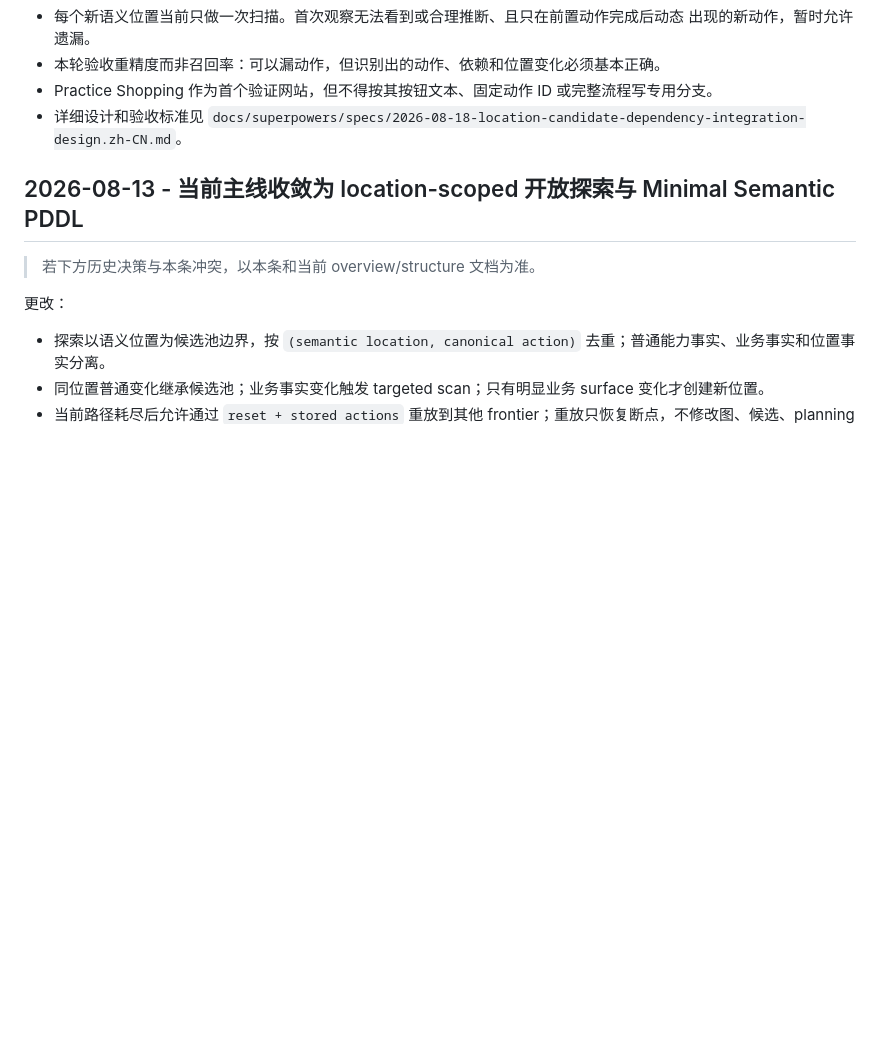
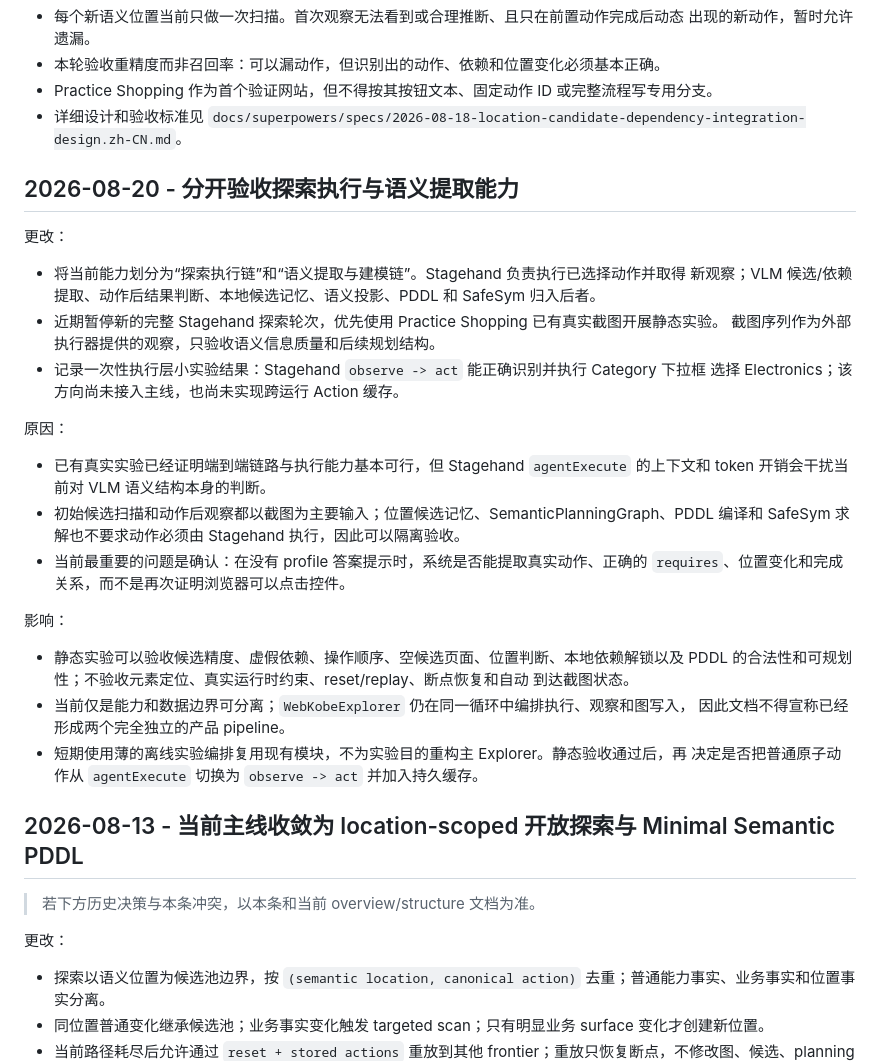
Before and after one commit to shenxinwen/AI-Web-explorer, a Markdown page: docs/project-decisions.zh-CN.md, the part around the change. Drawn GitHub-style; blank space fills up the shorter version.

```diff
--- a/docs/project-decisions.zh-CN.md
+++ b/docs/project-decisions.zh-CN.md
@@ -84,6 +84,34 @@ Practice Shopping 真实 VLM、SafeSym 与 planner 联合验收仍待执行。
 - Practice Shopping 作为首个验证网站，但不得按其按钮文本、固定动作 ID 或完整流程写专用分支。
 - 详细设计和验收标准见
   `docs/superpowers/specs/2026-08-18-location-candidate-dependency-integration-design.zh-CN.md`。
+
+## 2026-08-20 - 分开验收探索执行与语义提取能力
+
+更改：
+- 将当前能力划分为“探索执行链”和“语义提取与建模链”。Stagehand 负责执行已选择动作并取得
+  新观察；VLM 候选/依赖提取、动作后结果判断、本地候选记忆、语义投影、PDDL 和 SafeSym
+  归入后者。
+- 近期暂停新的完整 Stagehand 探索轮次，优先使用 Practice Shopping 已有真实截图开展静态实验。
+  截图序列作为外部执行器提供的观察，只验收语义信息质量和后续规划结构。
+- 记录一次性执行层小实验结果：Stagehand `observe -> act` 能正确识别并执行 Category 下拉框
+  选择 Electronics；该方向尚未接入主线，也尚未实现跨运行 Action 缓存。
+
+原因：
+- 已有真实实验已经证明端到端链路与执行能力基本可行，但 Stagehand `agentExecute` 的上下文和
+  token 开销会干扰当前对 VLM 语义结构本身的判断。
+- 初始候选扫描和动作后观察都以截图为主要输入；位置候选记忆、SemanticPlanningGraph、PDDL
+  编译和 SafeSym 求解也不要求动作必须由 Stagehand 执行，因此可以隔离验收。
+- 当前最重要的问题是确认：在没有 profile 答案提示时，系统是否能提取真实动作、正确的
+  `requires`、位置变化和完成关系，而不是再次证明浏览器可以点击控件。
+
+影响：
+- 静态实验可以验收候选精度、虚假依赖、操作顺序、空候选页面、位置判断、本地依赖解锁以及
+  PDDL 的合法性和可规划性；不验收元素定位、真实运行时约束、reset/replay、断点恢复和自动
+  到达截图状态。
+- 当前仅是能力和数据边界可分离；`WebKobeExplorer` 仍在同一循环中编排执行、观察和图写入，
+  因此文档不得宣称已经形成两个完全独立的产品 pipeline。
+- 短期使用薄的离线实验编排复用现有模块，不为实验目的重构主 Explorer。静态验收通过后，再
+  决定是否把普通原子动作从 `agentExecute` 切换为 `observe -> act` 并加入持久缓存。
 
 ## 2026-08-13 - 当前主线收敛为 location-scoped 开放探索与 Minimal Semantic PDDL
 
```
Also changed, not shown: docs/current-project-overview.zh-CN.md (+34 -4 lines).
